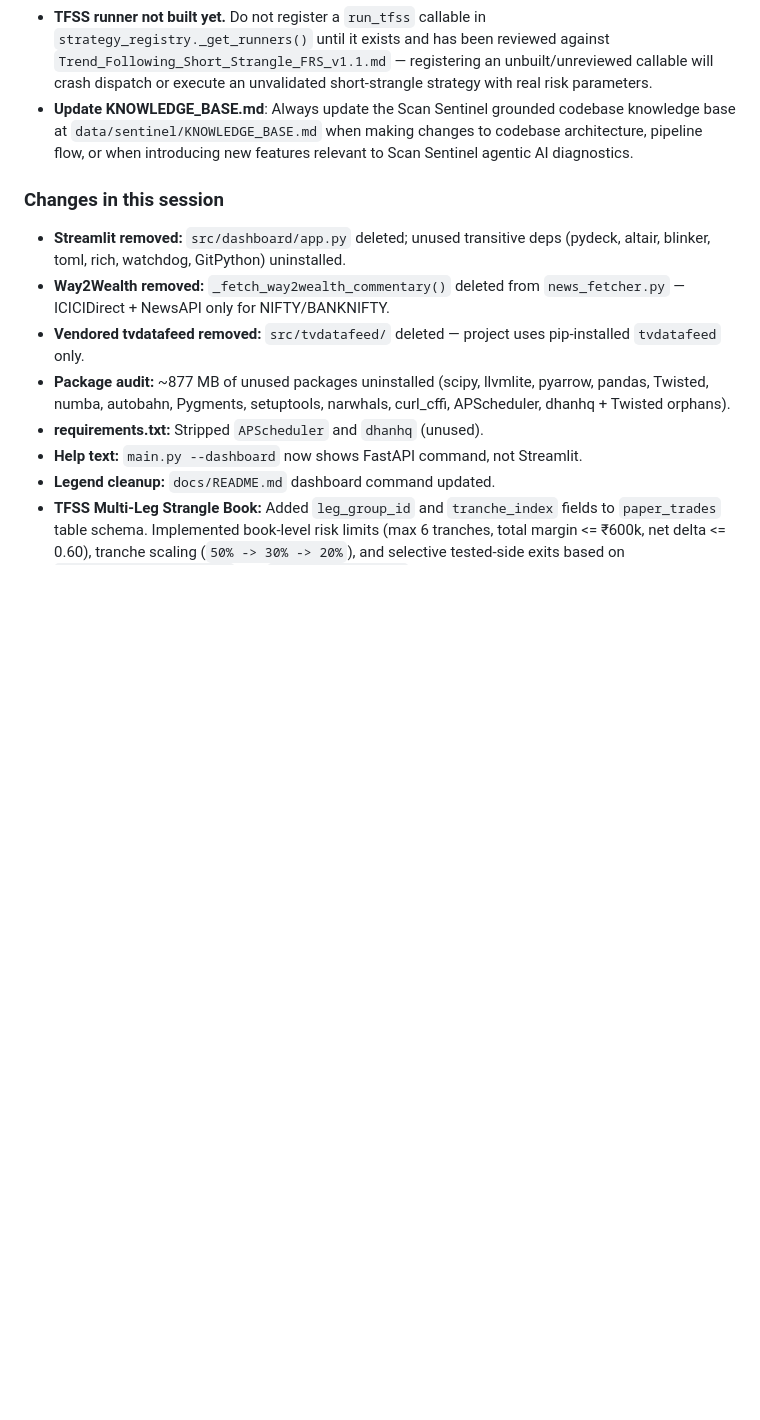
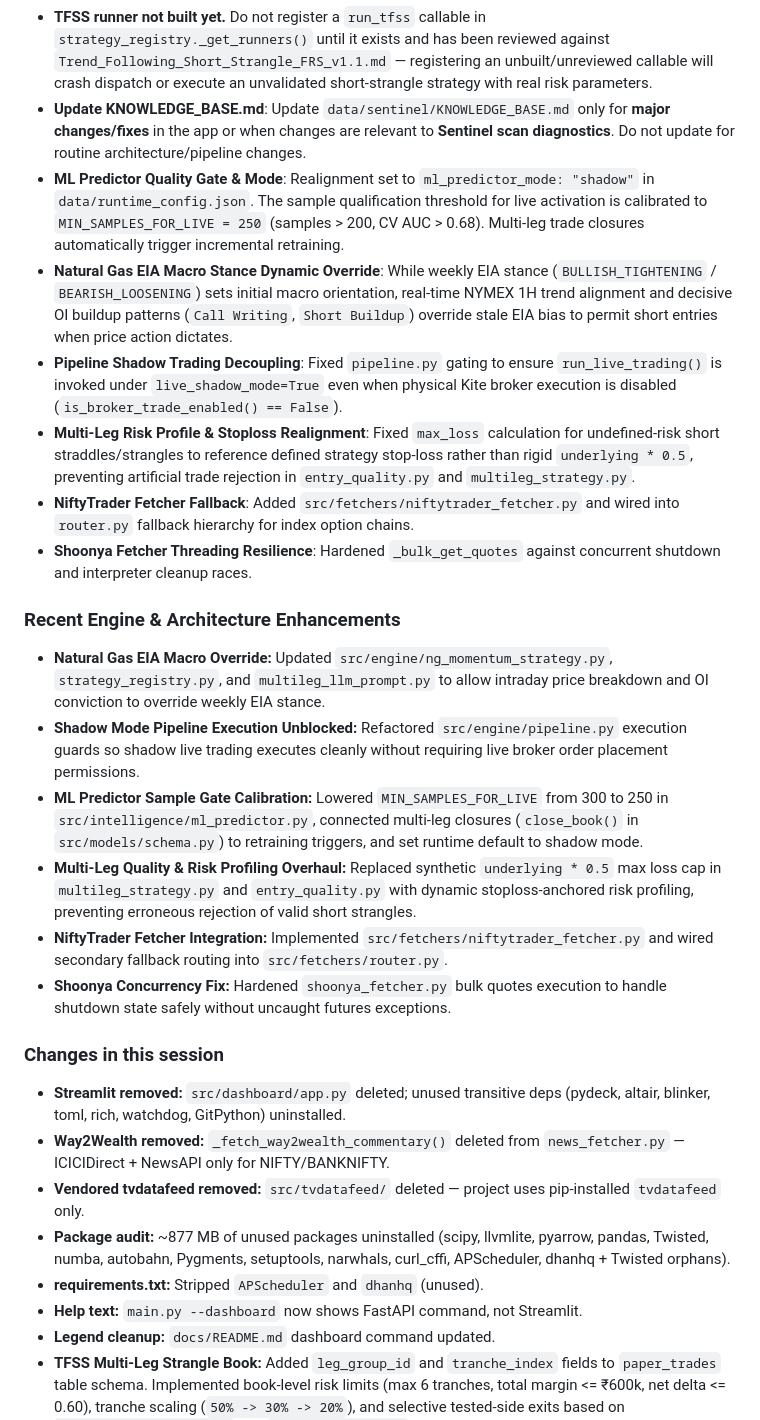
Before and after one commit to Manvendra08/TradingBot, a Markdown page: CLAUDE.md, the part around the change. Rendered like a GitHub page; blank space fills up the shorter version.

Commit message:
docs: sync AGENTS.md and CLAUDE.md with recent engine, ML gate, and fetcher enhancements

```diff
--- a/CLAUDE.md
+++ b/CLAUDE.md
@@ -263,7 +263,22 @@ Key test files:
 - `AI_INTELLIGENCE_ROADMAP_v3.0.md` is the active ML roadmap — Phase 0 (feature persistence migration) is the current blocker before any ML training.
 - **Strategy Registry:** toggling a strategy/symbol in Settings → Strategies is hot-reload (no restart) — confirm by checking `pipeline.py` log line showing which strategy_ids dispatched for a symbol after a settings save.
 - **TFSS runner not built yet.** Do not register a `run_tfss` callable in `strategy_registry._get_runners()` until it exists and has been reviewed against `Trend_Following_Short_Strangle_FRS_v1.1.md` — registering an unbuilt/unreviewed callable will crash dispatch or execute an unvalidated short-strangle strategy with real risk parameters.
-- **Update KNOWLEDGE_BASE.md**: Always update the Scan Sentinel grounded codebase knowledge base at `data/sentinel/KNOWLEDGE_BASE.md` when making changes to codebase architecture, pipeline flow, or when introducing new features relevant to Scan Sentinel agentic AI diagnostics.
+- **Update KNOWLEDGE_BASE.md**: Update `data/sentinel/KNOWLEDGE_BASE.md` only for **major changes/fixes** in the app or when changes are relevant to **Sentinel scan diagnostics**. Do not update for routine architecture/pipeline changes.
+- **ML Predictor Quality Gate & Mode**: Realignment set to `ml_predictor_mode: "shadow"` in `data/runtime_config.json`. The sample qualification threshold for live activation is calibrated to `MIN_SAMPLES_FOR_LIVE = 250` (samples > 200, CV AUC > 0.68). Multi-leg trade closures automatically trigger incremental retraining.
+- **Natural Gas EIA Macro Stance Dynamic Override**: While weekly EIA stance (`BULLISH_TIGHTENING` / `BEARISH_LOOSENING`) sets initial macro orientation, real-time NYMEX 1H trend alignment and decisive OI buildup patterns (`Call Writing`, `Short Buildup`) override stale EIA bias to permit short entries when price action dictates.
+- **Pipeline Shadow Trading Decoupling**: Fixed `pipeline.py` gating to ensure `run_live_trading()` is invoked under `live_shadow_mode=True` even when physical Kite broker execution is disabled (`is_broker_trade_enabled() == False`).
+- **Multi-Leg Risk Profile & Stoploss Realignment**: Fixed `max_loss` calculation for undefined-risk short straddles/strangles to reference defined strategy stop-loss rather than rigid `underlying * 0.5`, preventing artificial trade rejection in `entry_quality.py` and `multileg_strategy.py`.
+- **NiftyTrader Fetcher Fallback**: Added `src/fetchers/niftytrader_fetcher.py` and wired into `router.py` fallback hierarchy for index option chains.
+- **Shoonya Fetcher Threading Resilience**: Hardened `_bulk_get_quotes` against concurrent shutdown and interpreter cleanup races.
+
+### Recent Engine & Architecture Enhancements
+
+- **Natural Gas EIA Macro Override:** Updated `src/engine/ng_momentum_strategy.py`, `strategy_registry.py`, and `multileg_llm_prompt.py` to allow intraday price breakdown and OI conviction to override weekly EIA stance.
+- **Shadow Mode Pipeline Execution Unblocked:** Refactored `src/engine/pipeline.py` execution guards so shadow live trading executes cleanly without requiring live broker order placement permissions.
+- **ML Predictor Sample Gate Calibration:** Lowered `MIN_SAMPLES_FOR_LIVE` from 300 to 250 in `src/intelligence/ml_predictor.py`, connected multi-leg closures (`close_book()` in `src/models/schema.py`) to retraining triggers, and set runtime default to shadow mode.
+- **Multi-Leg Quality & Risk Profiling Overhaul:** Replaced synthetic `underlying * 0.5` max loss cap in `multileg_strategy.py` and `entry_quality.py` with dynamic stoploss-anchored risk profiling, preventing erroneous rejection of valid short strangles.
+- **NiftyTrader Fetcher Integration:** Implemented `src/fetchers/niftytrader_fetcher.py` and wired secondary fallback routing into `src/fetchers/router.py`.
+- **Shoonya Concurrency Fix:** Hardened `shoonya_fetcher.py` bulk quotes execution to handle shutdown state safely without uncaught futures exceptions.
 
 ### Changes in this session
 
```
Also changed, not shown: AGENTS.md (+5 -0 lines).
